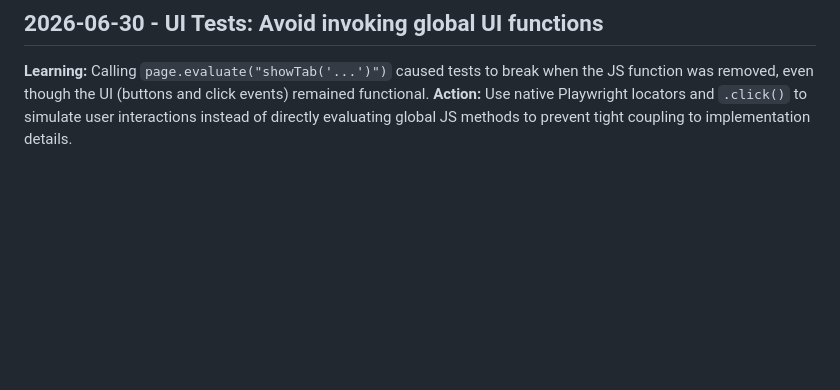
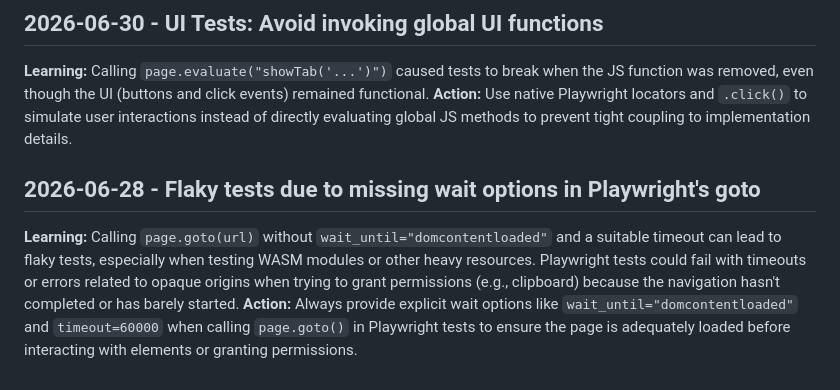
Before and after one commit to Teakayah/dashboard, a Markdown page: .Jules/inspector.md, the part around the change. Rendered like a GitHub page; blank space fills up the shorter version.

Commit message:
Fix Dropzone flaky tests & timeout issues (#519)
- Adds missing `wait_until` and `timeout` options to `dz.goto` calls in `tests/test_dropzone.py` to prevent timeout and opaque origin errors.
- Updates `.Jules/inspector.md` with learnings related to Playwright's `goto` behavior.

Co-authored-by: google-labs-jules[bot] <161369871+google-labs-jules[bot]@users.noreply.github.com>

```diff
--- a/.Jules/inspector.md
+++ b/.Jules/inspector.md
@@ -36,3 +36,6 @@
 ## 2026-06-30 - UI Tests: Avoid invoking global UI functions
 **Learning:** Calling `page.evaluate("showTab('...')")` caused tests to break when the JS function was removed, even though the UI (buttons and click events) remained functional.
 **Action:** Use native Playwright locators and `.click()` to simulate user interactions instead of directly evaluating global JS methods to prevent tight coupling to implementation details.
+## 2026-06-28 - Flaky tests due to missing wait options in Playwright's goto
+**Learning:** Calling `page.goto(url)` without `wait_until="domcontentloaded"` and a suitable timeout can lead to flaky tests, especially when testing WASM modules or other heavy resources. Playwright tests could fail with timeouts or errors related to opaque origins when trying to grant permissions (e.g., clipboard) because the navigation hasn't completed or has barely started.
+**Action:** Always provide explicit wait options like `wait_until="domcontentloaded"` and `timeout=60000` when calling `page.goto()` in Playwright tests to ensure the page is adequately loaded before interacting with elements or granting permissions.
```
